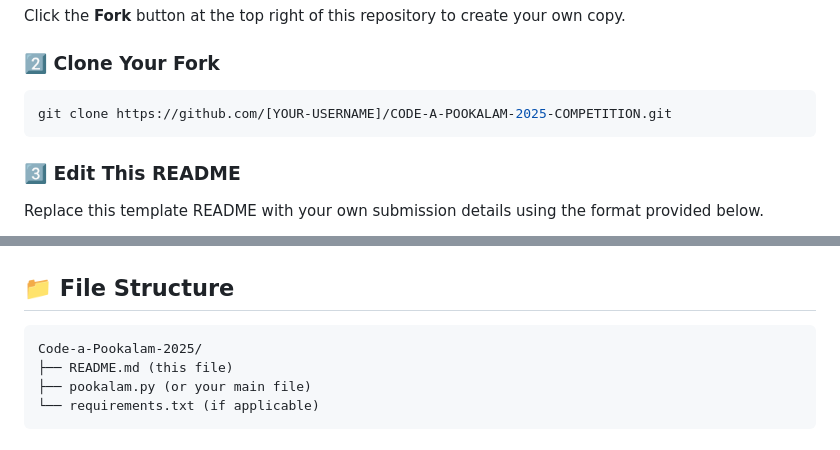
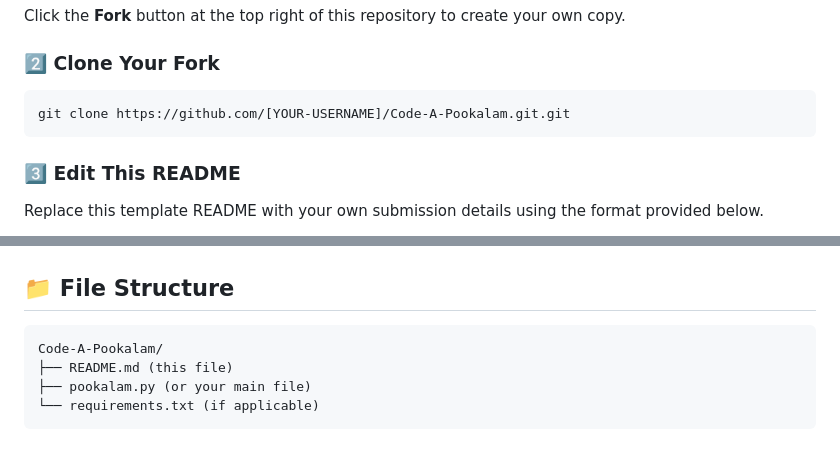
Before and after one commit to DIYA-BHATT29/Code-A-Pookalam, a Markdown page: README.md, 2 parts joined by grey strips. Rendered like a GitHub page.

````diff
--- a/README.md
+++ b/README.md
@@ -25,7 +25,7 @@ Click the **Fork** button at the top right of this repository to create your own
 
 ### 2️⃣ Clone Your Fork
 ```bash
-git clone https://github.com/[YOUR-USERNAME]/CODE-A-POOKALAM-2025-COMPETITION.git
+git clone https://github.com/[YOUR-USERNAME]/Code-A-Pookalam.git.git
 ```
 
 ### 3️⃣ Edit This README
@@ -112,7 +112,7 @@ open index.html
 
 ## 📁 File Structure
 ```
-Code-a-Pookalam-2025/
+Code-A-Pookalam/
 ├── README.md (this file)
 ├── pookalam.py (or your main file)
 └── requirements.txt (if applicable)
````
Also changed, not shown: other parts of README.md (+1 -1 lines).
